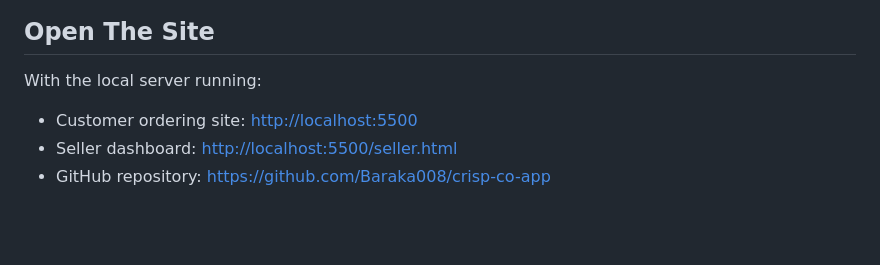
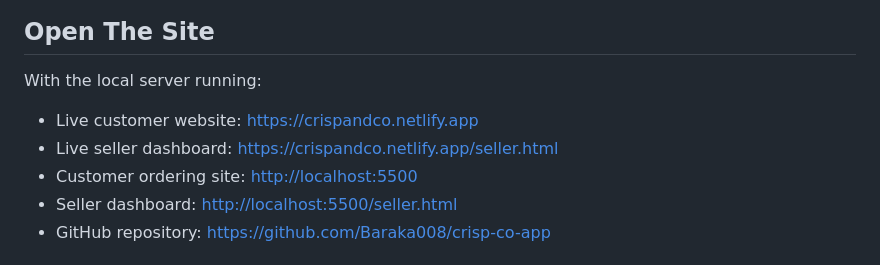
Before and after one commit to Baraka008/crisp-co-app, a Markdown page: README.md, the part around the change. Drawn GitHub-style; blank space fills up the shorter version.

Commit message:
Add live Netlify links

```diff
--- a/README.md
+++ b/README.md
@@ -6,6 +6,8 @@ A polished chicken ordering experience with a customer storefront and a seller o
 
 With the local server running:
 
+- Live customer website: [https://crispandco.netlify.app](https://crispandco.netlify.app)
+- Live seller dashboard: [https://crispandco.netlify.app/seller.html](https://crispandco.netlify.app/seller.html)
 - Customer ordering site: [http://localhost:5500](http://localhost:5500)
 - Seller dashboard: [http://localhost:5500/seller.html](http://localhost:5500/seller.html)
 - GitHub repository: [https://github.com/Baraka008/crisp-co-app](https://github.com/Baraka008/crisp-co-app)
```
